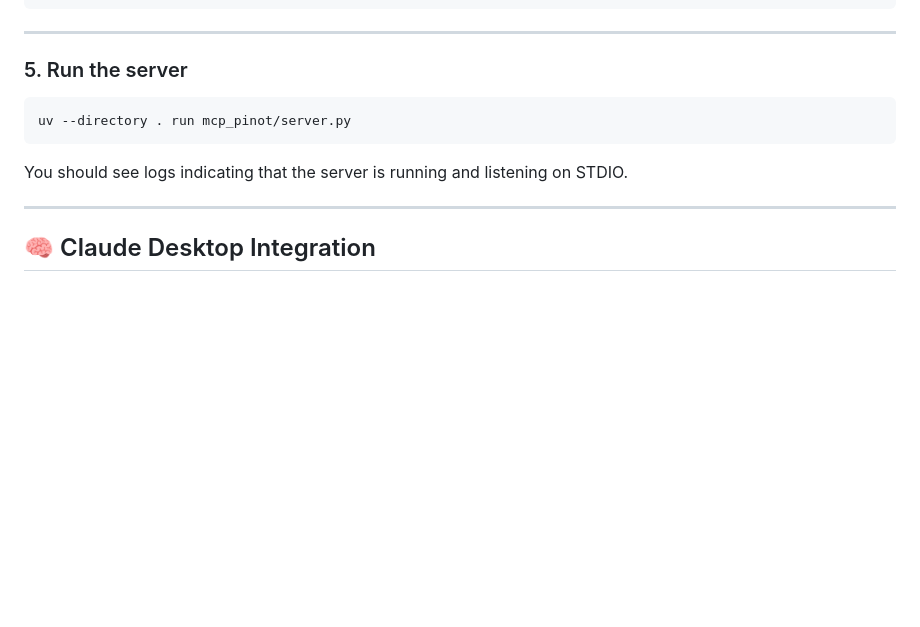
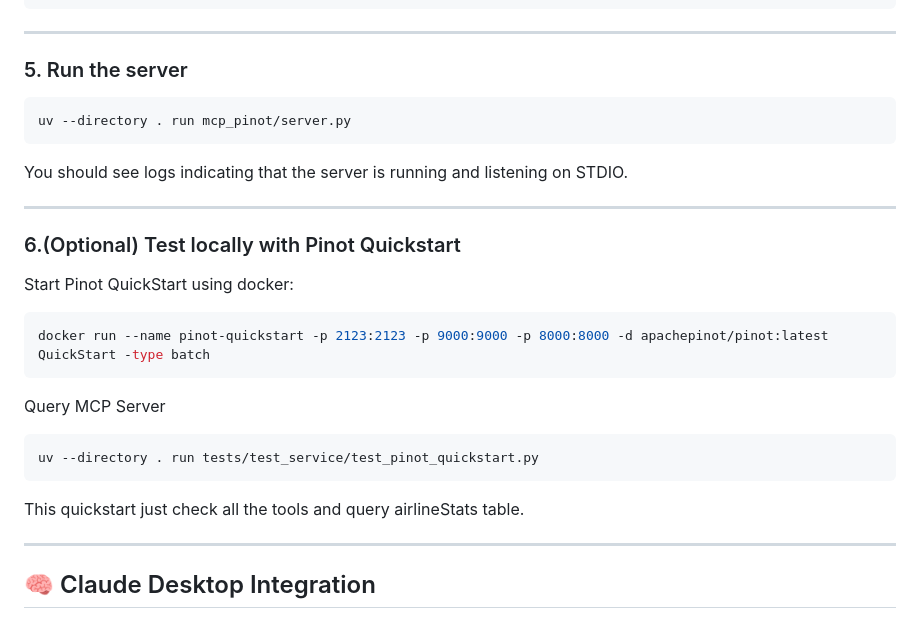
Before and after one commit to startreedata/mcp-pinot, a Markdown page: README.md, the part around the change printed below. Rendered like a GitHub page; blank space fills up the shorter version.

Commit message:
update README with pinot quickstart

````diff
--- a/README.md
+++ b/README.md
@@ -74,11 +78,30 @@ PINOT_USE_MSQE=true
 ---
 
 ### 5. Run the server
+
 ```bash
 uv --directory . run mcp_pinot/server.py
 ```
 
 You should see logs indicating that the server is running and listening on STDIO.
+
+---
+
+### 6.(Optional) Test locally with Pinot Quickstart
+
+Start Pinot QuickStart using docker:
+
+```bash
+docker run --name pinot-quickstart -p 2123:2123 -p 9000:9000 -p 8000:8000 -d apachepinot/pinot:latest QuickStart -type batch
+```
+
+Query MCP Server
+
+```bash
+uv --directory . run tests/test_service/test_pinot_quickstart.py
+```
+
+This quickstart just check all the tools and query airlineStats table.
 
 ---
 
````
Also changed, not shown: other parts of README.md (+4 -0 lines).
